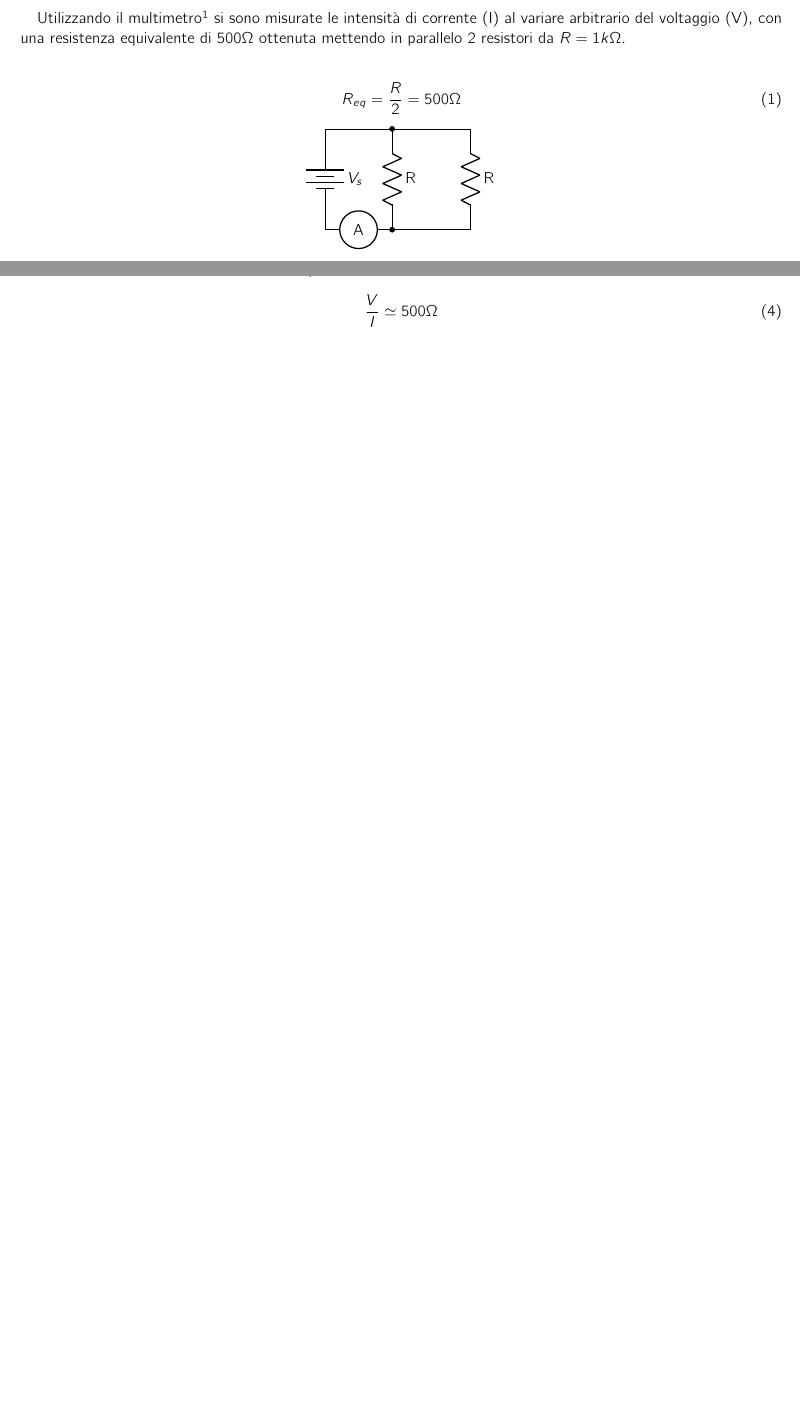
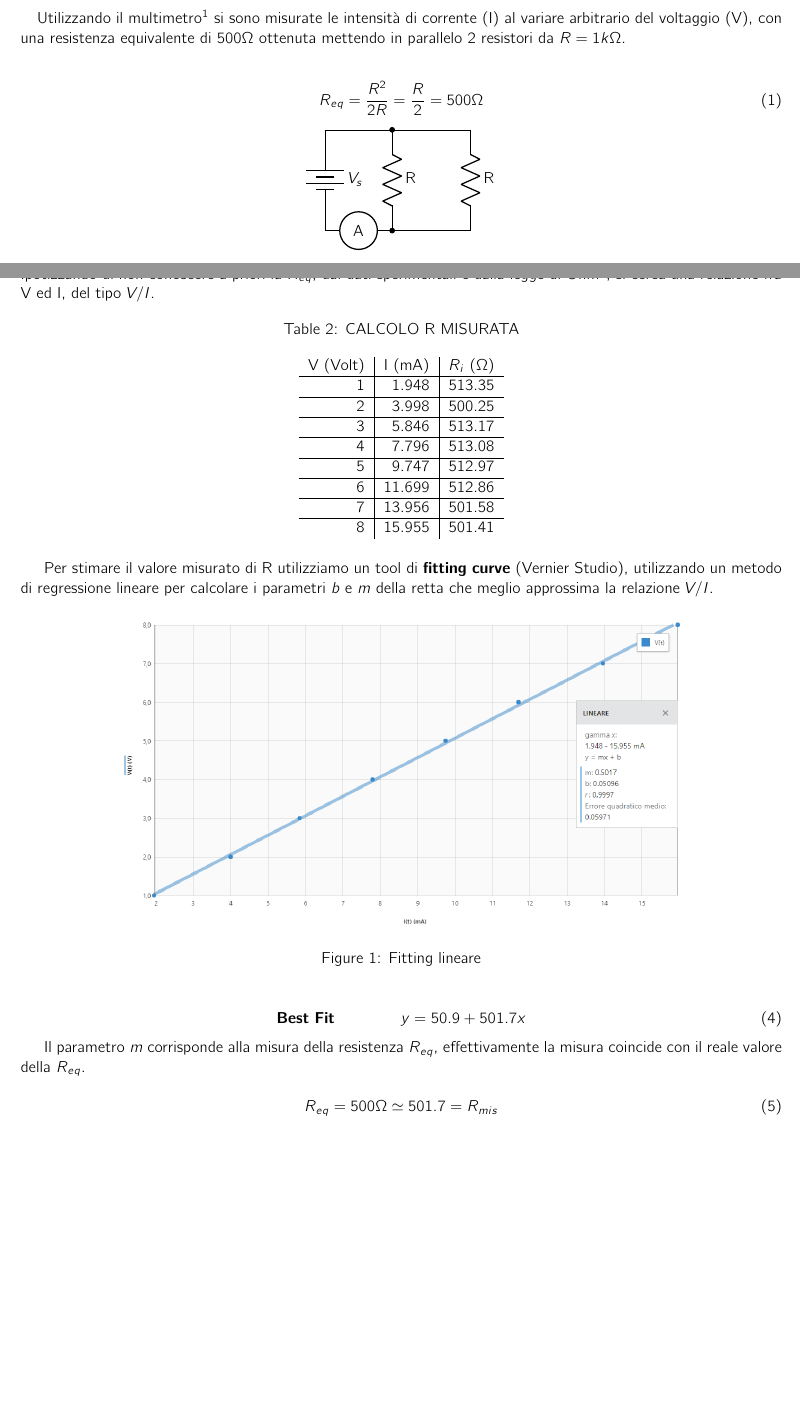
Before and after one commit to freddycapo/Relazione_1_Fisica_2, a LaTeX document (document.tex): two parts of pages 1 and 2 of 2, joined at a grey line, cut so that both start at the same text, the shorter picture padded with empty space. Compiled offline with pdfLaTeX.

Commit message:
finito terzo esperimento

```diff
--- a/document.tex
+++ b/document.tex
@@ -66,7 +66,7 @@
 				Utilizzando il multimetro$^{\ref{sec:Strumentazione}}$ si sono misurate le intensità di corrente (I) al variare arbitrario del voltaggio (V), con una resistenza equivalente di $500\Omega$ ottenuta mettendo in parallelo 2 resistori da $R=1k\Omega$.
 				\begin{center}
 					\begin{equation}\label{eq:Resistenza}
-						R_{eq} = \frac{R}{2} = 500\Omega
+						R_{eq} = \frac{R^2}{2R}  = \frac{R}{2} = 500\Omega
 					\end{equation}
 				\end{center}
 
@@ -128,12 +128,45 @@
 
 
 		\subsection{Stima del valore di R}
-		Ipotizzando di non conoscere a priori la $R_{eq}$, dai dati sperimentali, si nota già una relazione fra V ed I:
+		Ipotizzando di non conoscere a priori la $R_{eq}$, dai dati sperimentali e dalla legge di Ohm$^{\ref{eq:Legge di Ohm}}$, si cerca una relazione fra V ed I, del tipo $V/I$.
+
+
+			\begin{table}[h]
+				\centering
+				\captionsetup{skip=10pt} % Imposta lo spazio tra la tabella e la caption
+				\caption{CALCOLO R MISURATA}
+				\label{tab:calcolo_resistenze}
+				\begin{tabular}{r|r|r}
+					V (Volt) & I (mA) & $R_i$ ($\Omega$) \\ \hline
+					1        & 1.948  & 513.35          \\ \hline
+					2        & 3.998  & 500.25          \\ \hline
+					3        & 5.846  & 513.17          \\ \hline
+					4        & 7.796  & 513.08          \\ \hline
+					5        & 9.747  & 512.97          \\ \hline
+					6        & 11.699 & 512.86          \\ \hline
+					7        & 13.956 & 501.58          \\ \hline
+					8        & 15.955 & 501.41
+				\end{tabular}
+			\end{table}
+
+		Per stimare il valore misurato di R utilizziamo un tool di \textbf{fitting curve} (Vernier Studio), utilizzando un metodo di regressione lineare per calcolare i parametri $b$ e $m$ della retta che meglio approssima la relazione $V/I$.
+
+		\begin{figure}[h]
+			\centering
+			\includegraphics[width=0.75\textwidth]{Graficodiohm.png} % Sostituisci con il nome del tuo file
+			\caption{Fitting lineare}
+			\label{fig:Grafico}
+		\end{figure}
+
 		\begin{equation}
-			\frac{V}{I} \simeq 500\Omega
+			\textbf{Best Fit} \quad\quad\quad\quad	y = 50.9 + 501.7x
+		\end{equation}
+
+		Il parametro $m$ corrisponde alla misura della resistenza $R_{eq}$, effettivamente la misura coincide con il reale valore della $R_{eq}$.
+
+		\begin{equation}
+			R_{eq} = 500\Omega \simeq 501.7 = R_{mis}
 		\end{equation}
 
 
-
-
 \end{document}
```
Also changed, not shown: Graficodiohm.png (added), document.pdf, document.tex (4 more changed lines), 3 other files.
